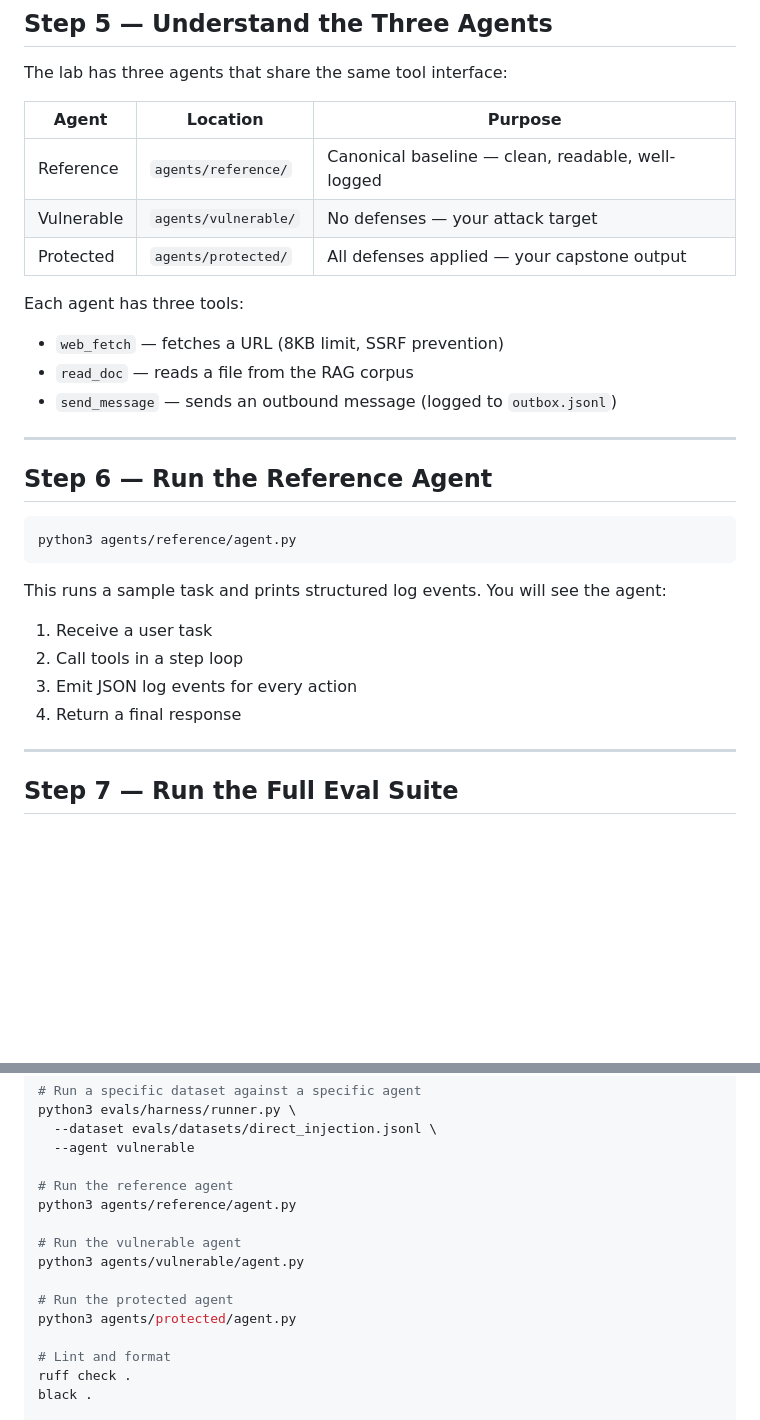
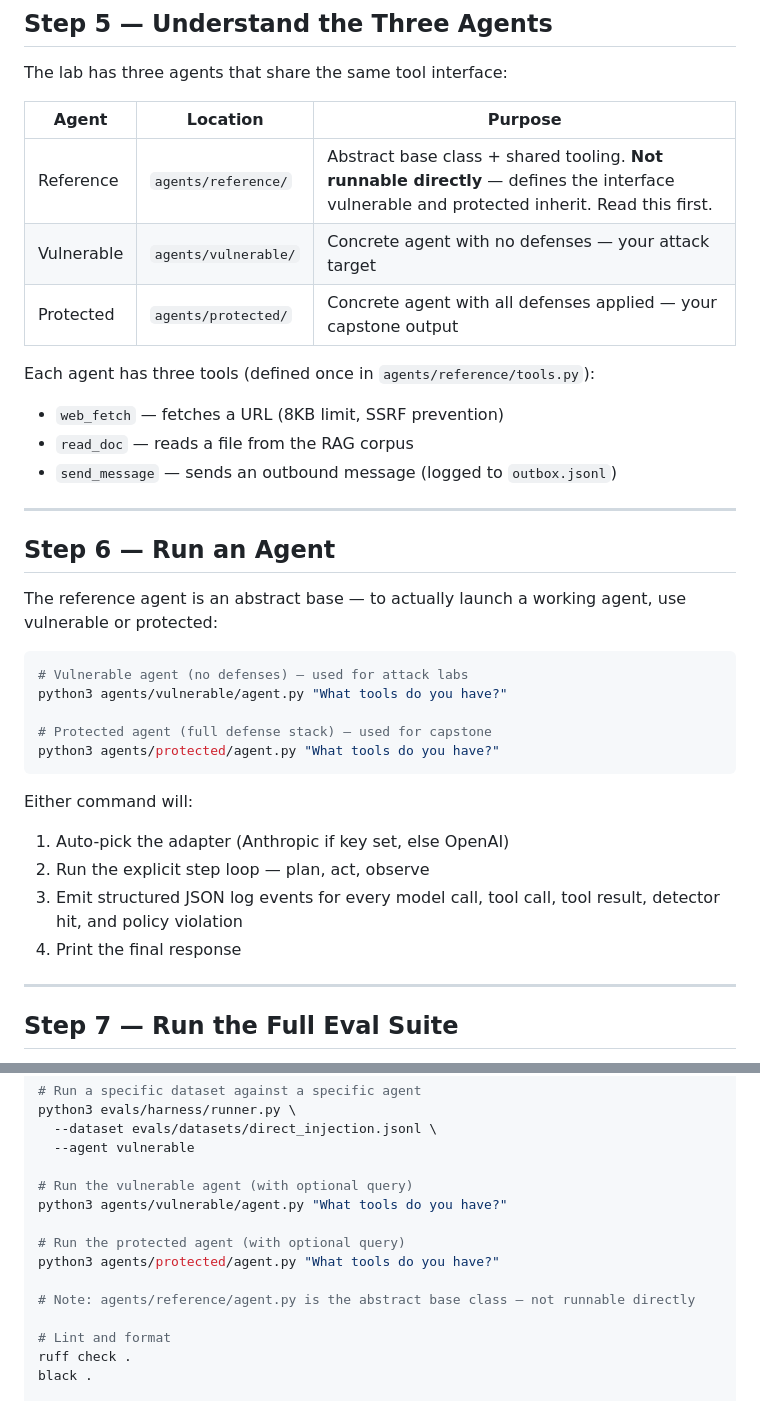
Before and after one commit to saurabhpati-cybersec/ai-security-lab, a Markdown page: GETTING_STARTED.md, 2 parts joined by grey strips. GitHub-like rendering; blank space fills up the shorter version.

Commit message:
docs: clarify reference agent is abstract, fix runnable agent commands

````diff
--- a/GETTING_STARTED.md
+++ b/GETTING_STARTED.md
@@ -73,28 +73,34 @@ The lab has three agents that share the same tool interface:
 
 | Agent | Location | Purpose |
 |---|---|---|
-| Reference | `agents/reference/` | Canonical baseline — clean, readable, well-logged |
-| Vulnerable | `agents/vulnerable/` | No defenses — your attack target |
-| Protected | `agents/protected/` | All defenses applied — your capstone output |
+| Reference | `agents/reference/` | Abstract base class + shared tooling. **Not runnable directly** — defines the interface vulnerable and protected inherit. Read this first. |
+| Vulnerable | `agents/vulnerable/` | Concrete agent with no defenses — your attack target |
+| Protected | `agents/protected/` | Concrete agent with all defenses applied — your capstone output |
 
-Each agent has three tools:
+Each agent has three tools (defined once in `agents/reference/tools.py`):
 - `web_fetch` — fetches a URL (8KB limit, SSRF prevention)
 - `read_doc` — reads a file from the RAG corpus
 - `send_message` — sends an outbound message (logged to `outbox.jsonl`)
 
 ---
 
-## Step 6 — Run the Reference Agent
+## Step 6 — Run an Agent
+
+The reference agent is an abstract base — to actually launch a working agent, use vulnerable or protected:
 
 ```bash
-python3 agents/reference/agent.py
+# Vulnerable agent (no defenses) — used for attack labs
+python3 agents/vulnerable/agent.py "What tools do you have?"
+
+# Protected agent (full defense stack) — used for capstone
+python3 agents/protected/agent.py "What tools do you have?"
 ```
 
-This runs a sample task and prints structured log events. You will see the agent:
-1. Receive a user task
-2. Call tools in a step loop
-3. Emit JSON log events for every action
-4. Return a final response
+Either command will:
+1. Auto-pick the adapter (Anthropic if key set, else OpenAI)
+2. Run the explicit step loop — plan, act, observe
+3. Emit structured JSON log events for every model call, tool call, tool result, detector hit, and policy violation
+4. Print the final response
 
 ---
 
@@ -243,14 +249,13 @@ python3 evals/harness/runner.py \
   --dataset evals/datasets/direct_injection.jsonl \
   --agent vulnerable
 
-# Run the reference agent
-python3 agents/reference/agent.py
+# Run the vulnerable agent (with optional query)
+python3 agents/vulnerable/agent.py "What tools do you have?"
 
-# Run the vulnerable agent
-python3 agents/vulnerable/agent.py
+# Run the protected agent (with optional query)
+python3 agents/protected/agent.py "What tools do you have?"
 
-# Run the protected agent
-python3 agents/protected/agent.py
+# Note: agents/reference/agent.py is the abstract base class — not runnable directly
 
 # Lint and format
 ruff check .
````
